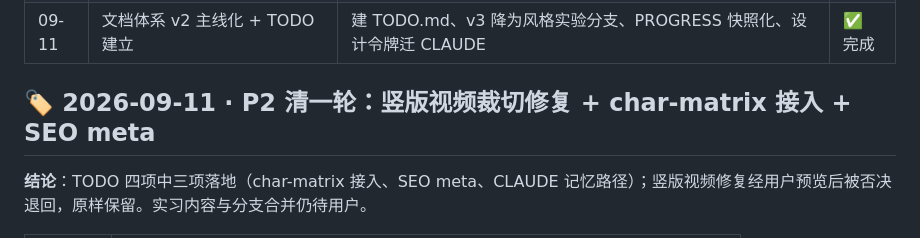
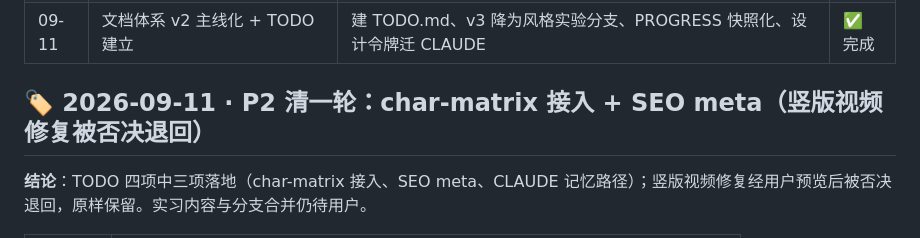
Before and after one commit to Zhouzzw/Zhouzzw_Web, a Markdown page: PROGRESS.md, the part around the change. Drawn GitHub-style.

Commit message:
docs: 快照标题同步竖版退回决策

```diff
--- a/PROGRESS.md
+++ b/PROGRESS.md
@@ -13,7 +13,7 @@
 | 09-11 | G1-D 工业项目区 + 实习模块落地 | 工业项目区 003/004、实习骨架、技术栈 6→8 分类、全站方向偏移为嵌软+ROS 全栈 | ✅ 完成 |
 | 09-11 | 文档体系 v2 主线化 + TODO 建立 | 建 TODO.md、v3 降为风格实验分支、PROGRESS 快照化、设计令牌迁 CLAUDE | ✅ 完成 |
 
-## 🏷️ 2026-09-11 · P2 清一轮：竖版视频裁切修复 + char-matrix 接入 + SEO meta
+## 🏷️ 2026-09-11 · P2 清一轮：char-matrix 接入 + SEO meta（竖版视频修复被否决退回）
 
 **结论**：TODO 四项中三项落地（char-matrix 接入、SEO meta、CLAUDE 记忆路径）；竖版视频修复经用户预览后被否决退回，原样保留。实习内容与分支合并仍待用户。
 
```
